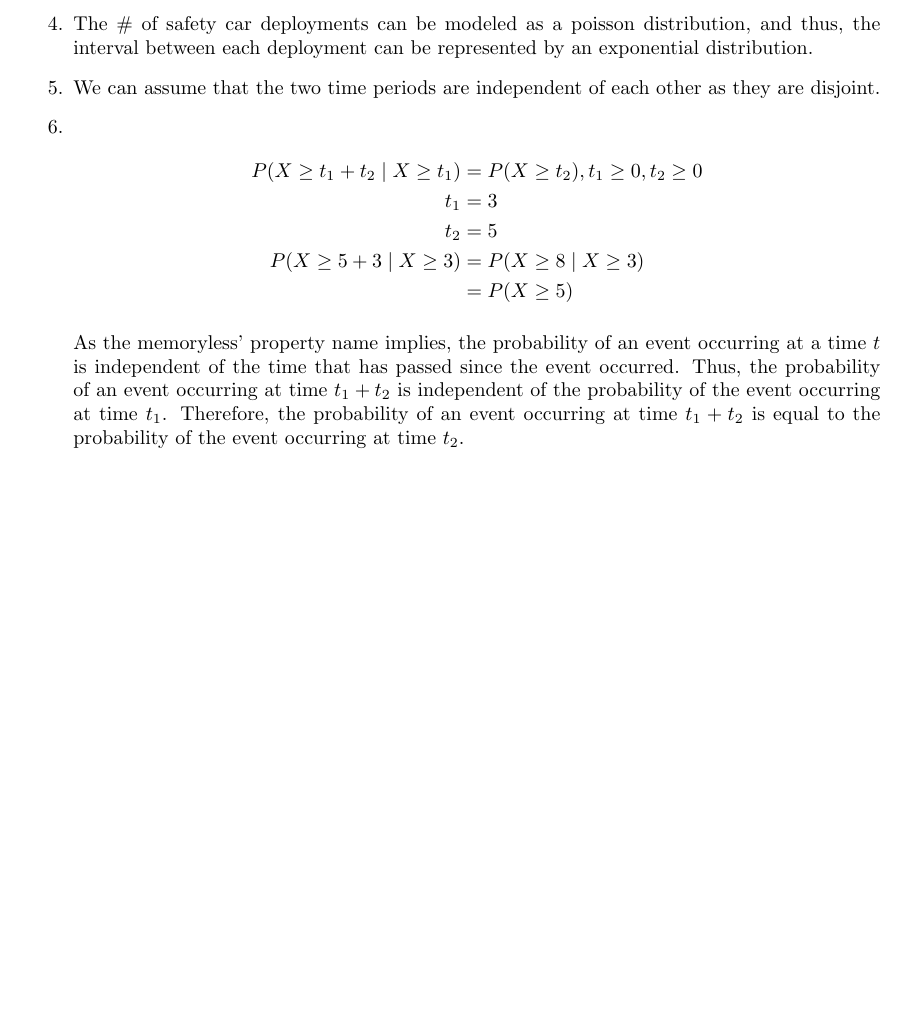
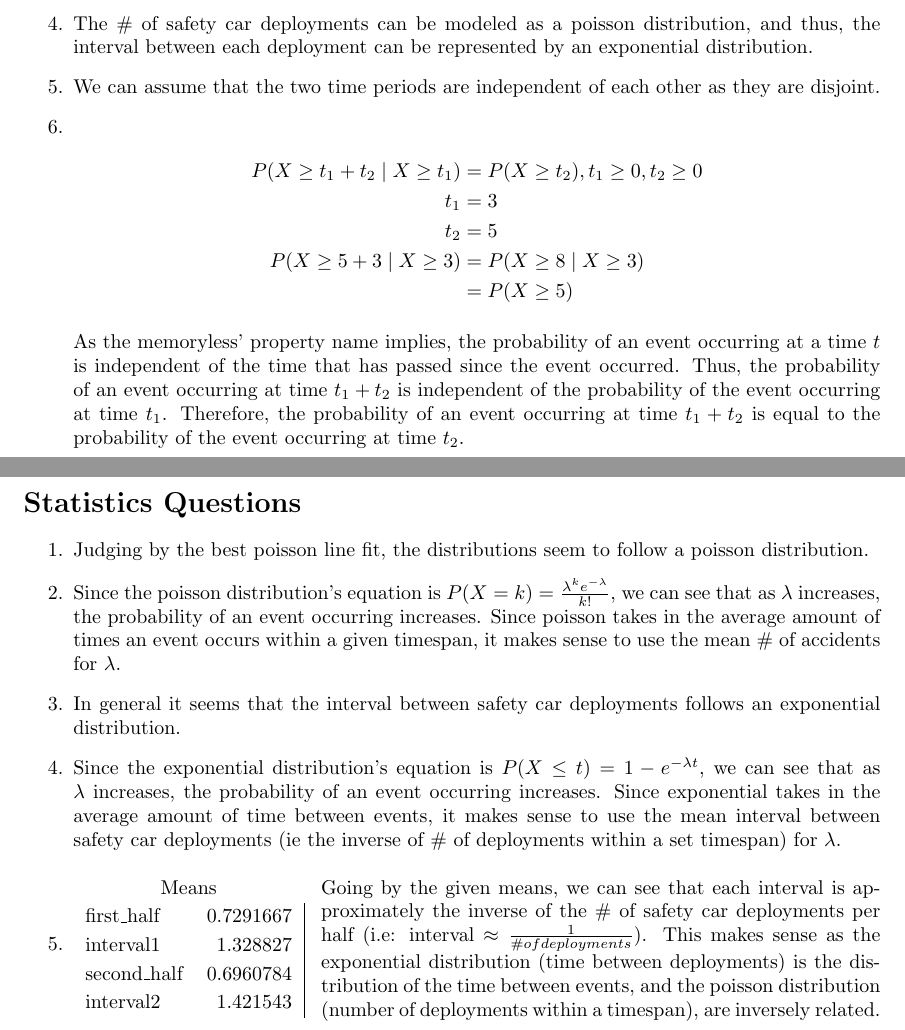
Before and after one commit to MSWS/MATH-341, a LaTeX document (Project/Project1.tex): part of the page before the commit and two parts of pages 1 and 2 of 2 after it, the two joined at a grey line, cut so that both start at the same text, the shorter picture padded with empty space. Compiled offline with pdfLaTeX.

Commit message:
More questions for project 1

```diff
--- a/Project/Project1.tex
+++ b/Project/Project1.tex
@@ -3,6 +3,7 @@
 \usepackage[tmargin=0.5in,bmargin=0.25in]{geometry}
 \usepackage{amsmath, amssymb, amsthm}
 \usepackage{enumitem}
+\usepackage{multicol}
 
 \title{\vspace{-4ex}Math 341 Project 1}
 \author{Isaac Boaz}
@@ -31,4 +34,37 @@
           As the memoryless' property name implies, the probability of an event occurring at a time \(t\) is independent of the time that has passed since the event occurred. Thus, the probability of an event occurring at time \(t_1 + t_2\) is independent of the probability of the event occurring at time \(t_1\). Therefore, the probability of an event occurring at time \(t_1 + t_2\) is equal to the probability of the event occurring at time \(t_2\).
 \end{enumerate}
 
+\pagebreak
+
+\section*{Statistics Questions}
+\begin{enumerate}
+    \item Judging by the best poisson line fit, the distributions seem to follow a poisson distribution.
+    \item Since the poisson distribution's equation is \(P(X = k) = \frac{\lambda^k e^{-\lambda}}{k!}\), we can see that as \(\lambda\) increases, the probability of an event occurring increases. Since poisson takes in the average amount of times an event occurs within a given timespan, it makes sense to use the mean \# of accidents for \(\lambda\).
+    \item In general it seems that the interval between safety car deployments follows an exponential distribution.
+    \item Since the exponential distribution's equation is \(P(X \leq t) = 1 - e^{-\lambda t}\), we can see that as \(\lambda\) increases, the probability of an event occurring increases. Since exponential takes in the average amount of time between events, it makes sense to use the mean interval between safety car deployments (ie the inverse of \# of deployments within a set timespan) for \(\lambda\).
+    \item
+          \setlength{\columnsep}{-5.5cm}
+          \begin{multicols}{2}
+              \begin{tabular}{lr|}
+                  \multicolumn{2}{c}{Means} \\
+                  first\_half  & 0.7291667  \\
+                  interval1    & 1.328827   \\
+                  second\_half & 0.6960784  \\
+                  interval2    & 1.421543
+              \end{tabular}
+              \\
+              Going by the given means, we can see that each interval is approximately the inverse of the \# of safety car deployments per half (i.e: interval \(\approx \frac{1}{\# of deployments}\)). This makes sense as the exponential distribution (time between deployments) is the distribution of the time between events, and the poisson distribution (number of deployments within a timespan), are inversely related.
+          \end{multicols}
+          %   first_half: 0.7291667
+          %   interval1:  1.328827
+          %   second_half: 0.6960784
+          %   interval2: 1.421543
+
+          %   Then, describe how mean(first_half) and mean(interval1), as well as mean(second_half)
+          %   and mean(interval2), are approximately related to each other. After that, explain why
+          %   that happens by recalling the distributions you identified for the number of safety car
+          %   deployments and the time interval between two safety car deployments. (2pts)
+
+\end{enumerate}
+
 \end{document}
```
Also changed, not shown: Project/Project1.pdf, Project/Project1.tex (2 more changed lines).
